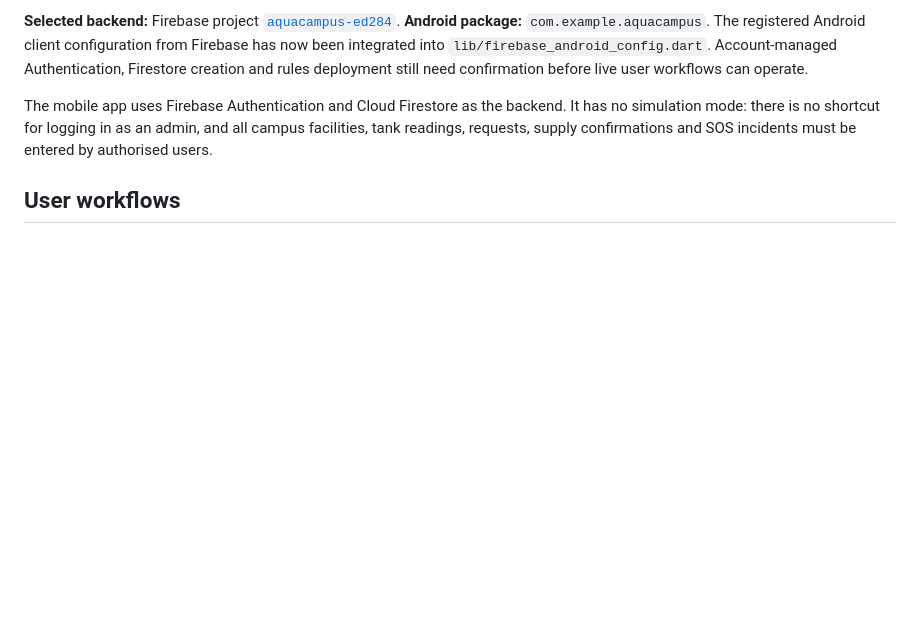
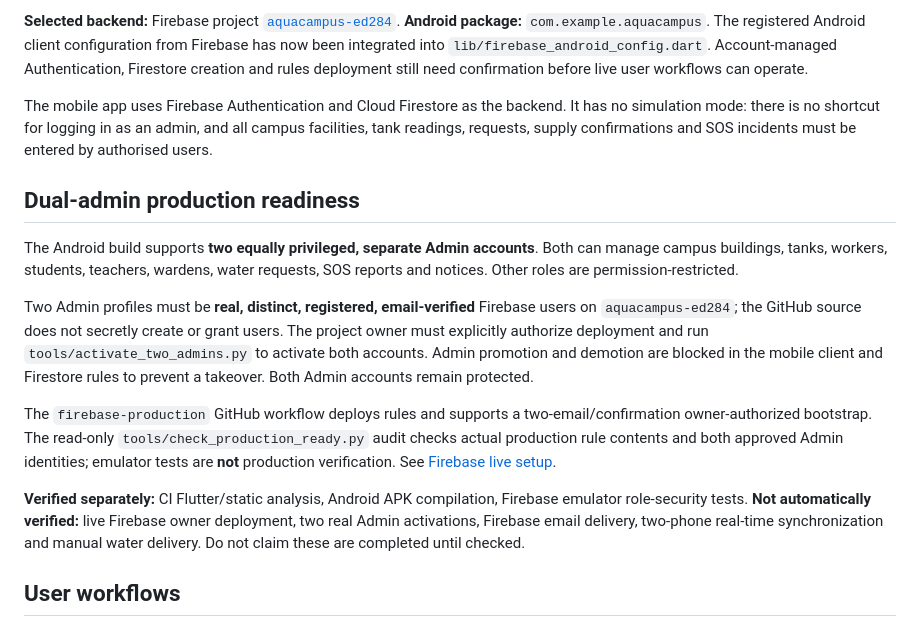
Before and after one commit to SHWETHA-1315/AQUACAMPUS, a Markdown page: README.md, the part around the change. GitHub-like rendering; blank space fills up the shorter version.

Commit message:
Make dual-Admin controls and production-vs-emulator readiness explicit

```diff
--- a/README.md
+++ b/README.md
@@ -9,6 +9,31 @@ AQUACAMPUS is a Flutter **Android mobile application** with five role-based port
 **Selected backend:** Firebase project [`aquacampus-ed284`](https://console.firebase.google.com/project/aquacampus-ed284/overview). **Android package:** `com.example.aquacampus`. The registered Android client configuration from Firebase has now been integrated into `lib/firebase_android_config.dart`. Account-managed Authentication, Firestore creation and rules deployment still need confirmation before live user workflows can operate.
 
 The mobile app uses Firebase Authentication and Cloud Firestore as the backend. It has no simulation mode: there is no shortcut for logging in as an admin, and all campus facilities, tank readings, requests, supply confirmations and SOS incidents must be entered by authorised users.
+
+## Dual-admin production readiness
+
+The Android build supports **two equally privileged, separate Admin accounts**.
+Both can manage campus buildings, tanks, workers, students, teachers, wardens,
+water requests, SOS reports and notices. Other roles are permission-restricted.
+
+Two Admin profiles must be **real, distinct, registered, email-verified**
+Firebase users on `aquacampus-ed284`; the GitHub source does not secretly
+create or grant users. The project owner must explicitly authorize deployment
+and run `tools/activate_two_admins.py` to activate both accounts. Admin
+promotion and demotion are blocked in the mobile client and Firestore rules to
+prevent a takeover. Both Admin accounts remain protected.
+
+The `firebase-production` GitHub workflow deploys rules and supports a
+two-email/confirmation owner-authorized bootstrap. The read-only
+`tools/check_production_ready.py` audit checks actual production rule
+contents and both approved Admin identities; emulator tests are **not**
+production verification. See [Firebase live setup](docs/FIREBASE_LIVE_SETUP.md).
+
+**Verified separately:** CI Flutter/static analysis, Android APK compilation,
+Firebase emulator role-security tests. **Not automatically verified:** live
+Firebase owner deployment, two real Admin activations, Firebase email delivery,
+two-phone real-time synchronization and manual water delivery. Do not claim
+these are completed until checked.
 
 ## User workflows
 
```
